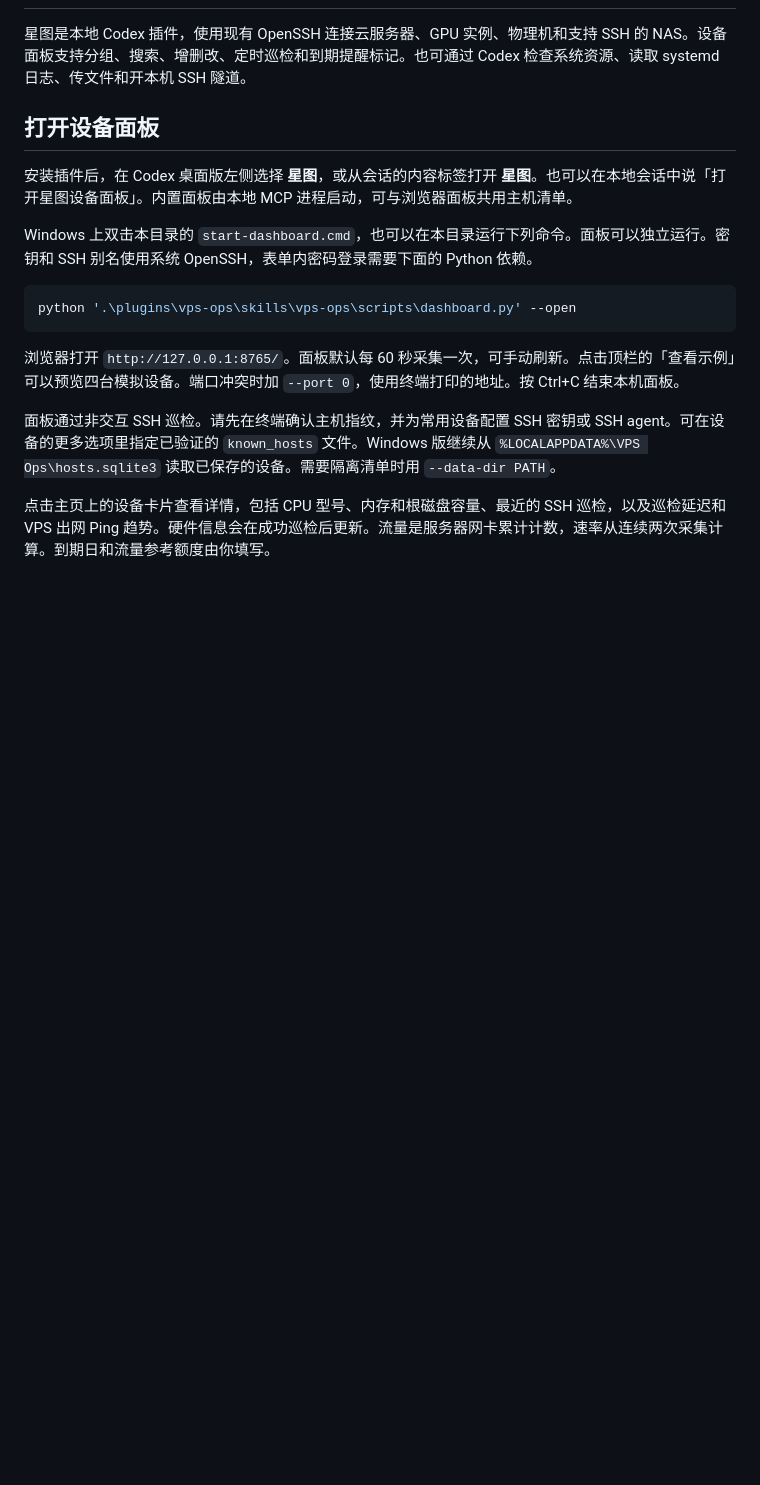
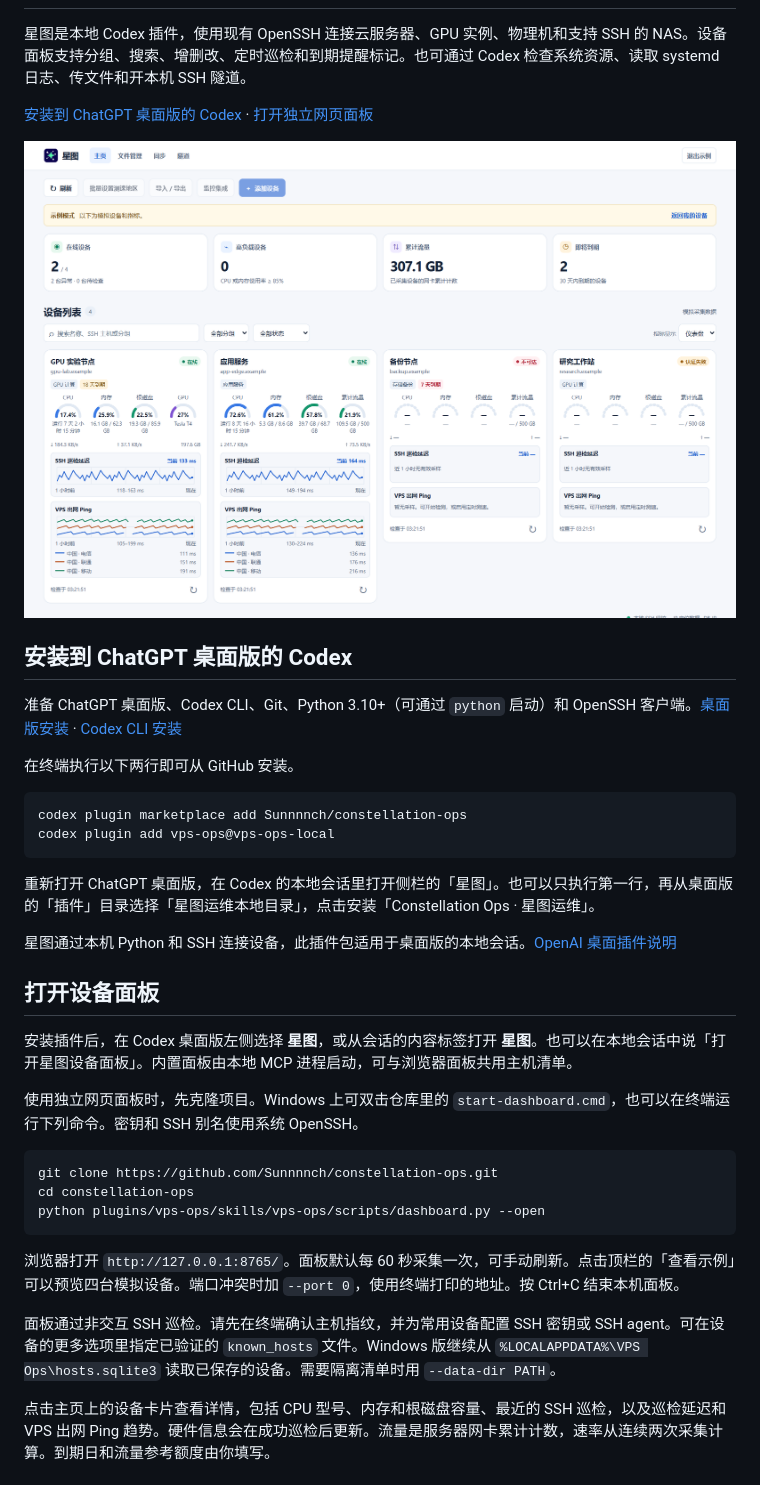
Before and after one commit to Sunnnnch/constellation-ops, a Markdown page: README.md, the part around one of its changes. GitHub-like rendering; pictures changed too: docs/images/dashboard-demo.png (added); blank space fills up the shorter version.

Commit message:
Show dashboard preview and simplify Codex installation

````diff
--- a/README.md
+++ b/README.md
@@ -2,14 +2,37 @@
 
 星图是本地 Codex 插件，使用现有 OpenSSH 连接云服务器、GPU 实例、物理机和支持 SSH 的 NAS。设备面板支持分组、搜索、增删改、定时巡检和到期提醒标记。也可通过 Codex 检查系统资源、读取 systemd 日志、传文件和开本机 SSH 隧道。
+
+[安装到 ChatGPT 桌面版的 Codex](#install) · [打开独立网页面板](#打开设备面板)
+
+![星图的设备面板，显示四台演示设备及 SSH 延迟和出网 Ping 曲线](./docs/images/dashboard-demo.png)
+
+<a name="install"></a>
+
+## 安装到 ChatGPT 桌面版的 Codex
+
+准备 ChatGPT 桌面版、Codex CLI、Git、Python 3.10+（可通过 `python` 启动）和 OpenSSH 客户端。[桌面版安装](https://learn.chatgpt.com/docs/quickstart?setup=app) · [Codex CLI 安装](https://learn.chatgpt.com/docs/cli)
+
+在终端执行以下两行即可从 GitHub 安装。
+
+```shell
+codex plugin marketplace add Sunnnnch/constellation-ops
+codex plugin add vps-ops@vps-ops-local
+```
+
+重新打开 ChatGPT 桌面版，在 Codex 的本地会话里打开侧栏的「星图」。也可以只执行第一行，再从桌面版的「插件」目录选择「星图运维本地目录」，点击安装「Constellation Ops · 星图运维」。
+
+星图通过本机 Python 和 SSH 连接设备，此插件包适用于桌面版的本地会话。[OpenAI 桌面插件说明](https://developers.openai.com/plugins/deploy/desktop-only)
 
 ## 打开设备面板
 
 安装插件后，在 Codex 桌面版左侧选择 **星图**，或从会话的内容标签打开 **星图**。也可以在本地会话中说「打开星图设备面板」。内置面板由本地 MCP 进程启动，可与浏览器面板共用主机清单。
 
-Windows 上双击本目录的 `start-dashboard.cmd`，也可以在本目录运行下列命令。面板可以独立运行。密钥和 SSH 别名使用系统 OpenSSH，表单内密码登录需要下面的 Python 依赖。
+使用独立网页面板时，先克隆项目。Windows 上可双击仓库里的 `start-dashboard.cmd`，也可以在终端运行下列命令。密钥和 SSH 别名使用系统 OpenSSH。
 
 ```powershell
-python '.\plugins\vps-ops\skills\vps-ops\scripts\dashboard.py' --open
+git clone https://github.com/Sunnnnch/constellation-ops.git
+cd constellation-ops
+python plugins/vps-ops/skills/vps-ops/scripts/dashboard.py --open
 ```
 
 浏览器打开 `http://127.0.0.1:8765/`。面板默认每 60 秒采集一次，可手动刷新。点击顶栏的「查看示例」可以预览四台模拟设备。端口冲突时加 `--port 0`，使用终端打印的地址。按 Ctrl+C 结束本机面板。
````
Also changed, not shown: other parts of README.md (+1 -15 lines).
